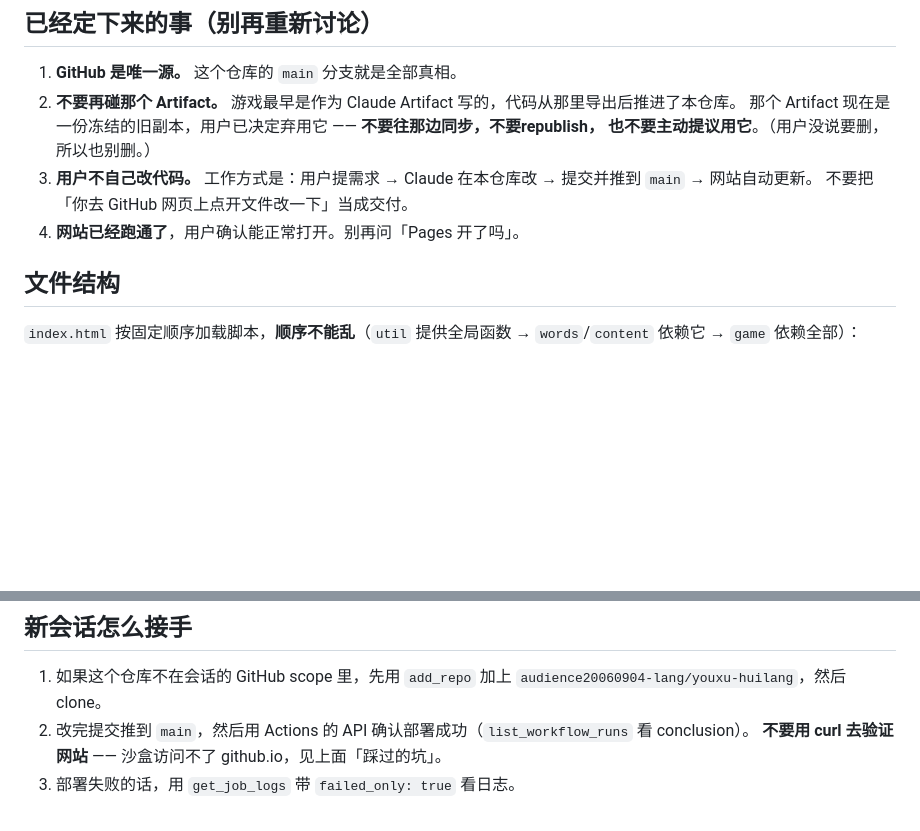
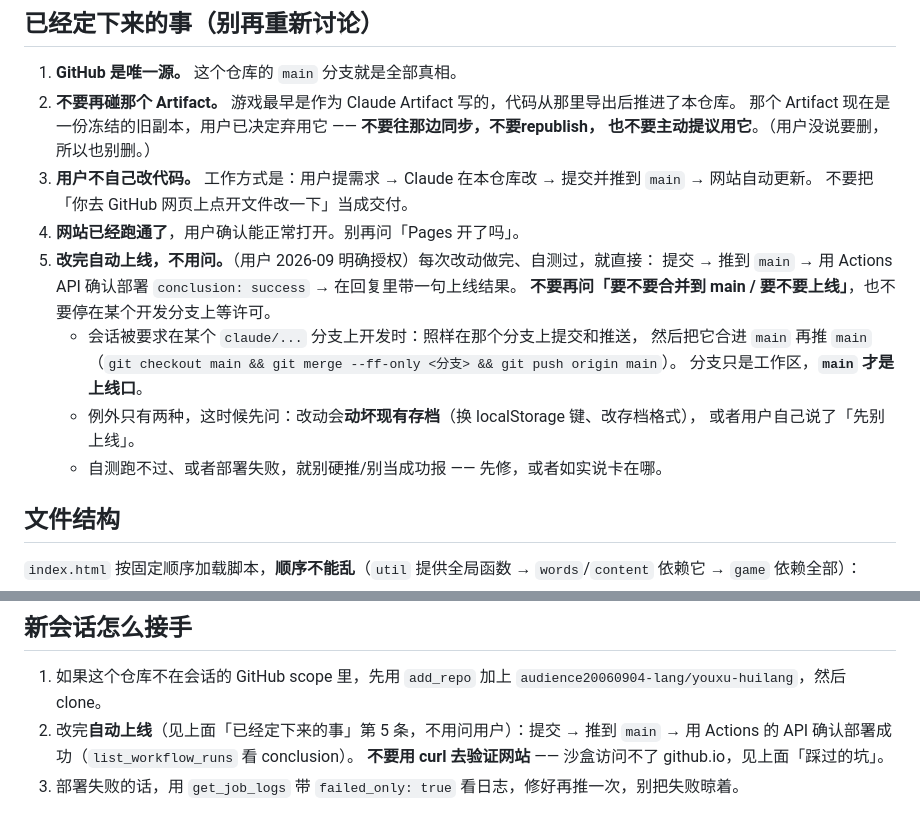
Before and after one commit to audience20060904-lang/youxu-huilang, a Markdown page: CLAUDE.md, 2 parts joined by grey strips. GitHub-like rendering; blank space fills up the shorter version.

Commit message:
规则：改完自动上线，不用再问
用户明确授权：每次改动做完、自测过就直接提交 → 推 main → 用 Actions API
确认部署成功，不再问「要不要合并/上线」。在某个 claude/... 分支上开发时，
照样推那个分支，然后合进 main 再推 main —— 分支是工作区，main 是上线口。

例外只有两个：会动坏现有存档（换 key / 改存档格式），或用户说了先别上线。

Co-Authored-By: Claude Opus 5 <noreply@anthropic.com>
Claude-Session: https://claude.ai/code/session_01KYRz9j2eH9Kfv27QudLLtx

```diff
--- a/CLAUDE.md
+++ b/CLAUDE.md
@@ -29,6 +29,15 @@
 3. **用户不自己改代码。** 工作方式是：用户提需求 → Claude 在本仓库改 → 提交并推到 `main` → 网站自动更新。
    不要把「你去 GitHub 网页上点开文件改一下」当成交付。
 4. **网站已经跑通了**，用户确认能正常打开。别再问「Pages 开了吗」。
+5. **改完自动上线，不用问。**（用户 2026-09 明确授权）每次改动做完、自测过，就直接：
+   提交 → 推到 `main` → 用 Actions API 确认部署 `conclusion: success` → 在回复里带一句上线结果。
+   **不要再问「要不要合并到 main / 要不要上线」**，也不要停在某个开发分支上等许可。
+   - 会话被要求在某个 `claude/...` 分支上开发时：照样在那个分支上提交和推送，
+     然后把它合进 `main` 再推 `main`（`git checkout main && git merge --ff-only <分支> && git push origin main`）。
+     分支只是工作区，**`main` 才是上线口**。
+   - 例外只有两种，这时候先问：改动会**动坏现有存档**（换 localStorage 键、改存档格式），
+     或者用户自己说了「先别上线」。
+   - 自测跑不过、或者部署失败，就别硬推/别当成功报 —— 先修，或者如实说卡在哪。
 
 ## 文件结构
 
@@ -144,6 +153,7 @@
 ## 新会话怎么接手
 
 1. 如果这个仓库不在会话的 GitHub scope 里，先用 `add_repo` 加上 `audience20060904-lang/youxu-huilang`，然后 clone。
-2. 改完提交推到 `main`，然后用 Actions 的 API 确认部署成功（`list_workflow_runs` 看 conclusion）。
+2. 改完**自动上线**（见上面「已经定下来的事」第 5 条，不用问用户）：提交 → 推到 `main` →
+   用 Actions 的 API 确认部署成功（`list_workflow_runs` 看 conclusion）。
    **不要用 curl 去验证网站** —— 沙盒访问不了 github.io，见上面「踩过的坑」。
-3. 部署失败的话，用 `get_job_logs` 带 `failed_only: true` 看日志。
+3. 部署失败的话，用 `get_job_logs` 带 `failed_only: true` 看日志，修好再推一次，别把失败晾着。
```
